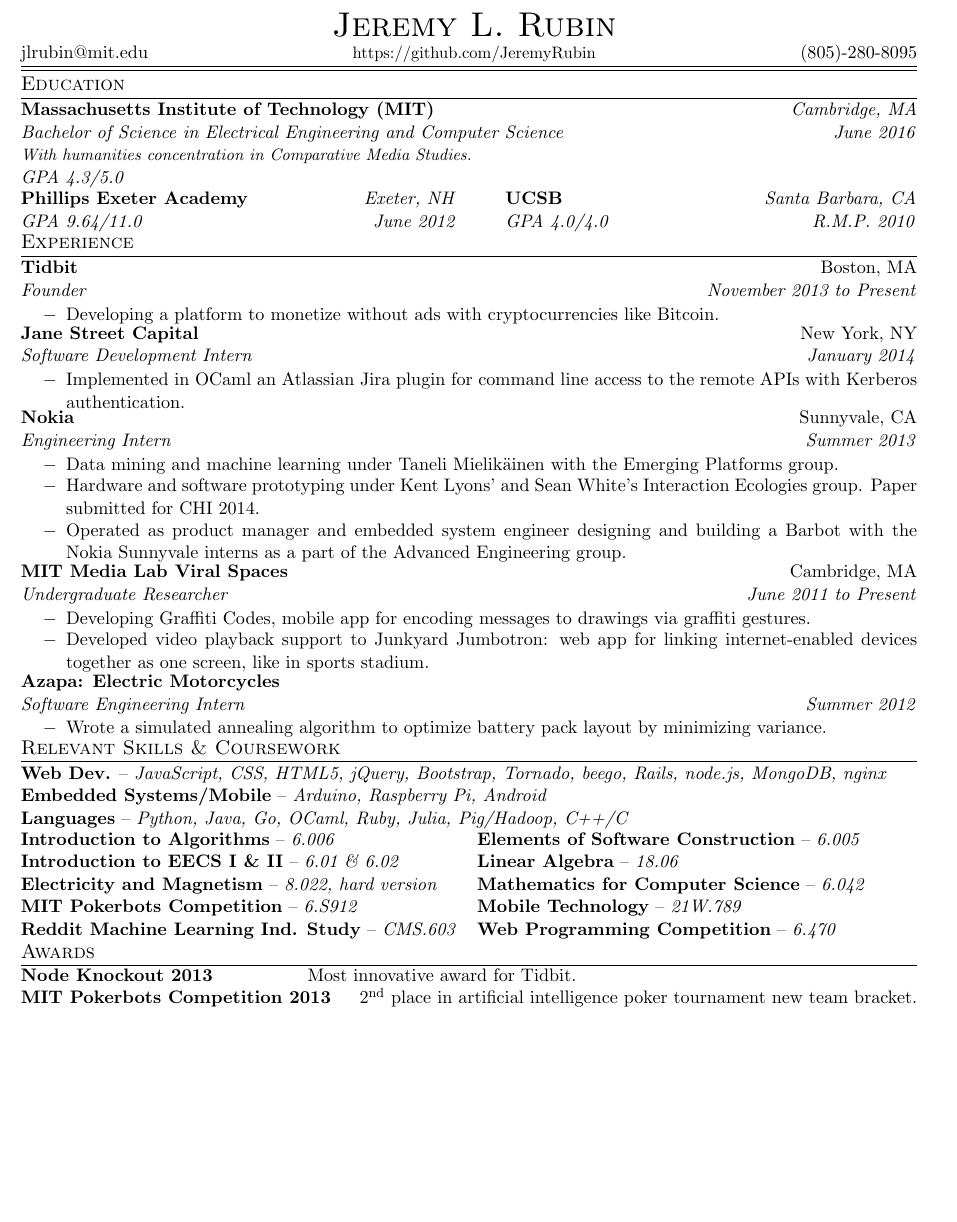
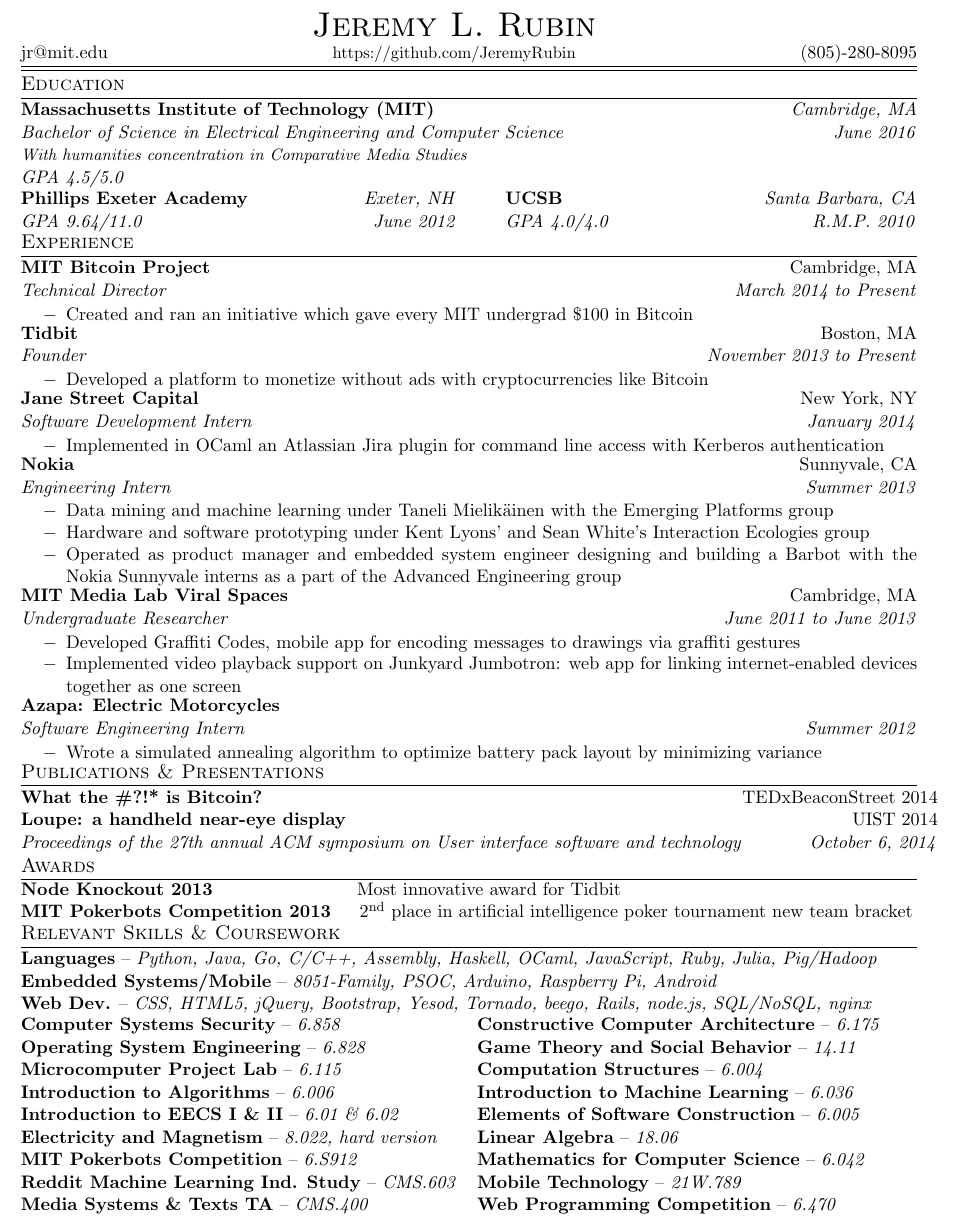
Before and after one commit to JeremyRubin/resume, a LaTeX CV (Jeremy_Rubin_Resume.tex): part of the page before the commit and part of page 1 of 2 after it, cut so that both start at the same text, the shorter picture padded with empty space. Compiled offline with pdfLaTeX.

Commit message:
added some updates

```diff
--- a/Jeremy_Rubin_Resume.tex
+++ b/Jeremy_Rubin_Resume.tex
@@ -39,7 +42,7 @@
     pdftitle={Resume},
     pdfauthor={Jeremy Rubin},
     pdfsubject={Resume},
-    pdfkeywords={python, unix,  web development, MIT, android, arduino, linux, ruby, java, tornado, MongoDB, julia, JavaScript, CSS, HTML5, jQuery, Bootstrap, beego, Rails, node.js, nginx, Go, GoLang, TechFair, TechX, HackMIT,  Media Lab, MIT Media Lab, Nokia, Pokerbots, 5.0, Interaction Ecologies,Embedded System, barbot,  Advanced Engineering,Emerging Platforms, Graffiti Codes,  Junkyard Jumbotron, optimization, Massachusetts Institute of Technology, Phillips Exeter Academy, Algorithms, Computer Science, Electrical Engineering, Pokerbots, AI, Machine Learning, Data Mining, Varsity, Squash, PKT, Phi Kappa Theta}
+    pdfkeywords={Bitcoin, Cryptocurrency, MIT Bitcoin Project, OCaml, Haskell, python, unix,  web development, MIT, android, arduino, linux, ruby, java, tornado, MongoDB, julia, JavaScript, CSS, HTML5, jQuery, Bootstrap, beego, Rails, node.js, nginx, Go, GoLang, TechFair, TechX, HackMIT,  Media Lab, MIT Media Lab, Nokia, Pokerbots, 5.0, Interaction Ecologies,Embedded System, barbot,  Advanced Engineering,Emerging Platforms, Graffiti Codes,  Junkyard Jumbotron, optimization, Massachusetts Institute of Technology, Phillips Exeter Academy, Algorithms, Computer Science, Electrical Engineering, Pokerbots, AI, Machine Learning, Data Mining, Varsity, Squash, PKT, Phi Kappa Theta}
 }
 \urlstyle{same}
 %%%%%%%%%%%%
@@ -61,7 +64,7 @@
 \begin{center}
     \begin{tabular*}{\textwidth}{@{\extracolsep{\fill}}lcr}
         &\huge{\textbf{\sc{Jeremy L. Rubin}}}&\\
-    jlrubin@mit.edu &  \small\url{https://github.com/JeremyRubin} & (805)-280-8095\\
+        jr@mit.edu &  \small\url{https://github.com/JeremyRubin} & (805)-280-8095\\
         \hline\hline
     \end{tabular*}
 \end{center}
@@ -79,9 +82,9 @@
     \emph{Bachelor of Science in Electrical Engineering and Computer Science}  & \emph{June 2016}\\
     {\emph{\small
         \noindent
-    With humanities concentration in Comparative Media Studies.
+        With humanities concentration in Comparative Media Studies
     }}\\
-        \emph{GPA 4.3/5.0}\\
+    \emph{GPA 4.5/5.0}\\
 \end{tabular*}
 \vspace{-16pt}
 \noindent
@@ -114,6 +117,22 @@
     \large {\sc {Experience}}\\
     \hline
 \end{tabular*}
+
+% MIT Bitcoin Project
+\noindent
+\begin{tabular*}{\textwidth}{l@{\extracolsep{\fill}}r}
+    \textbf{MIT Bitcoin Project} & Cambridge, MA \\
+    \emph{Technical Director} & \emph{March 2014 to Present}
+\end{tabular*}
+\noindent
+\vspace{-15pt}
+\begin{list}{$\--$}{\setlength{\itemsep}{-5pt}\setlength{\partopsep}{-18pt}}
+    \item Created and ran an initiative which gave every MIT undergrad \$100 in Bitcoin
+    \end{list}
+    \vspace{-10pt}
+
+
+
 % Tidbit
     \noindent
     \begin{tabular*}{\textwidth}{l@{\extracolsep{\fill}}r}
@@ -123,7 +142,7 @@
     \noindent
     \vspace{-15pt}
 \begin{list}{$\--$}{\setlength{\itemsep}{-5pt}\setlength{\partopsep}{-18pt}}
-        \item Developing a platform to monetize without ads with cryptocurrencies like Bitcoin.
+    \item Developed a platform to monetize without ads with cryptocurrencies like Bitcoin
     \end{list}
     \vspace{-10pt}
 % Jane Street Capital
@@ -135,7 +154,7 @@
     \noindent
     \vspace{-15pt}
 \begin{list}{$\--$}{\setlength{\itemsep}{-5pt}\setlength{\partopsep}{-18pt}}
-        \item Implemented in OCaml an Atlassian Jira plugin for command line access to the remote APIs with Kerberos authentication.
+    \item Implemented in OCaml an Atlassian Jira plugin for command line access with Kerberos authentication
     \end{list}
 % Nokia
     \vspace{-10pt}
@@ -147,17 +166,16 @@
     \noindent
     \vspace{-15pt}
 \begin{list}{$\--$}{\setlength{\itemsep}{-5pt}\setlength{\partopsep}{-18pt}}
-\item Data mining and machine learning under Taneli Mielikäinen with the Emerging Platforms group.
-\item Hardware and software prototyping under Kent Lyons' and Sean White's Interaction Ecologies group. Paper submitted for CHI 2014.
-\item Operated as product manager and embedded system engineer designing and building a Barbot with the Nokia Sunnyvale interns as a part of the Advanced Engineering group.
+    \item Data mining and machine learning under Taneli Mielikäinen with the Emerging Platforms group
+    \item Hardware and software prototyping under Kent Lyons' and Sean White's Interaction Ecologies group
+    \item Operated as product manager and embedded system engineer designing and building a Barbot with the Nokia Sunnyvale interns as a part of the Advanced Engineering group
     \end{list}
 % Media Lab
     \vspace{-10pt}
     \noindent
-%\\
     \begin{tabular*}{\textwidth}{l@{\extracolsep{\fill}}r}
         \textbf{MIT Media Lab Viral Spaces} & Cambridge, MA \\
-      \emph{Undergraduate Researcher} & \emph{June 2011 to Present}
+        \emph{Undergraduate Researcher} & \emph{June 2011 to June 2013}
     \end{tabular*}
     \noindent
     \vspace{-15pt}
@@ -165,8 +183,8 @@
         \setlength{\itemsep}{-5pt}
             \setlength{\partopsep}{-18pt}
         }
-\item Developing Graffiti Codes, mobile app for encoding messages to drawings via graffiti gestures.
-\item Developed video playback support to Junkyard Jumbotron: web app for linking internet-enabled devices together as one screen, like in sports stadium.
+    \item Developed Graffiti Codes, mobile app for encoding messages to drawings via graffiti gestures
+    \item Implemented video playback support on Junkyard Jumbotron: web app for linking internet-enabled devices together as one screen
     \end{list}
 
 % Azapa
@@ -182,9 +200,32 @@
         \setlength{\itemsep}{ -5pt}
             \setlength{\partopsep}{ -18pt}
         }
-\item   Wrote a simulated annealing algorithm to optimize battery pack layout by minimizing variance.
+    \item   Wrote a simulated annealing algorithm to optimize battery pack layout by minimizing variance
     \end{list}
     \vspace{-10pt}
+%% Publications and Presentations
+    \noindent
+    \begin{tabular*}{\textwidth}{l@{\extracolsep{\fill}}}
+        \large {\sc {Publications \& Presentations}}\\
+        \hline
+    \end{tabular*}
+    \noindent
+    \begin{tabular*}{\textwidth}{l@{\extracolsep{\fill}}r}
+        \textbf{What the \#?!* is Bitcoin?} & TEDxBeaconStreet 2014 \\
+        \textbf{Loupe: a handheld near-eye display} & UIST 2014 \\
+        \emph{Proceedings of the 27th annual ACM symposium on User interface software and technology} & \emph{October 6, 2014}\\
+    \end{tabular*}
+%%Awards
+    \noindent
+    \begin{tabular*}{\textwidth}{l@{\extracolsep{\fill}}}
+        \large {\sc {Awards}}\\
+        \hline
+    \end{tabular*}
+% Pokerbots and Node Knockout
+    \noindent
+    \textbf{Node Knockout 2013} \hspace{80pt} Most innovative award for Tidbit\\
+    \textbf{MIT Pokerbots Competition 2013} \hspace{10pt} 2\textsuperscript{nd} place in artificial intelligence poker tournament new team bracket
+
 %% Relevant Coursework & Skills
     \noindent
     \begin{tabular*}{\textwidth}{l@{\extracolsep{\fill}}}
@@ -192,34 +233,41 @@
         \hline
     \end{tabular*}
     \noindent
-    %Web Dev
+
+%Languages
     \noindent
     \begin{tabular*}{\textwidth}{l@{\extracolsep{\fill}}r}
-    \textbf{Web Dev.} -- \emph{JavaScript, CSS, HTML5, jQuery, Bootstrap, Tornado, beego, Rails, node.js, MongoDB, nginx}
+        \textbf{Languages} -- \emph{Python, Java, Go, C/C++, Assembly, Haskell, OCaml, JavaScript, Ruby, Julia, Pig/Hadoop}
     \end{tabular*}
 %Embedded Systems/Mobile
     \noindent
     \begin{tabular*}{\textwidth}{l@{\extracolsep{\fill}}r}
-    \textbf{Embedded Systems/Mobile} -- \emph{Arduino, Raspberry Pi, Android}
+        \textbf{Embedded Systems/Mobile} -- \emph{8051-Family, PSOC, Arduino, Raspberry Pi, Android}
     \end{tabular*}
-    %Languages
+%Web Dev
     \noindent
-    \\
     \begin{tabular*}{\textwidth}{l@{\extracolsep{\fill}}r}
-      \textbf{Languages} -- \emph{Python, Java, Go, OCaml, Ruby, Julia, Pig/Hadoop, C++/C}
+        \textbf{Web Dev.} -- \emph{CSS, HTML5, jQuery, Bootstrap, Yesod, Tornado, beego, Rails, node.js, SQL/NoSQL, nginx}
     \end{tabular*}
     \vspace{-25pt}
     \begin{multicols}{2}
         \noindent
         \begin{tabular*}{\textwidth}{l@{\extracolsep{\fill}}r}
+            \textbf{Computer Systems Security} -- \emph{6.858}\\
+            \textbf{Operating System Engineering} -- \emph{6.828}\\
+            \textbf{Microcomputer Project Lab} -- \emph{6.115}\\
             \textbf{Introduction to Algorithms} -- \emph{6.006} \\
             \textbf{Introduction to EECS I \& II} -- \emph{6.01 \& 6.02} \\
             \textbf{Electricity and Magnetism} -- \emph{8.022, hard version} \\
             \textbf{MIT Pokerbots Competition} -- \emph{6.S912}\\
             \textbf{Reddit Machine Learning Ind. Study} -- \emph{CMS.603}\\
+            \textbf{Media Systems \& Texts TA} -- \emph{CMS.400}\\
         \end{tabular*}
-          \columnbreak
         \begin{tabular*}{\textwidth}{l@{\extracolsep{\fill}}r}
+            \textbf{Constructive Computer Architecture} -- \emph{6.175} \\
+            \textbf{Game Theory and Social Behavior} -- \emph{14.11} \\
+            \textbf{Computation Structures} -- \emph{6.004} \\
+            \textbf{Introduction to Machine Learning} -- \emph{6.036} \\
             \textbf{Elements of Software Construction} -- \emph{6.005} \\
             \textbf{Linear Algebra} -- \emph{18.06}  \\
             \textbf{Mathematics for Computer Science} -- \emph{6.042} \\
@@ -228,18 +276,7 @@
         \end{tabular*}
     \end{multicols}
 
-            %Awards
-            \vspace{-10pt}
+%% Links
+    \pagebreak
     \noindent
     \begin{tabular*}{\textwidth}{l@{\extracolsep{\fill}}}
-            \large {\sc {Awards}}\\
-              \hline
-              \end{tabular*}
-              %% Pokerbots
-\vspace{0pt}
-              \noindent
-      \textbf{Node Knockout 2013} \hspace{50pt} Most innovative award for Tidbit. \\
-    \textbf{MIT Pokerbots Competition 2013} \hspace{10pt} 2\textsuperscript{nd} place in artificial intelligence poker tournament new team bracket.
-% Links
-\\
-    \noindent
```
Also changed, not shown: Jeremy_Rubin_Resume.pdf, Jeremy_Rubin_Resume.tex (19 more changed lines). Lines whose indentation alone changed are shown as unchanged.
